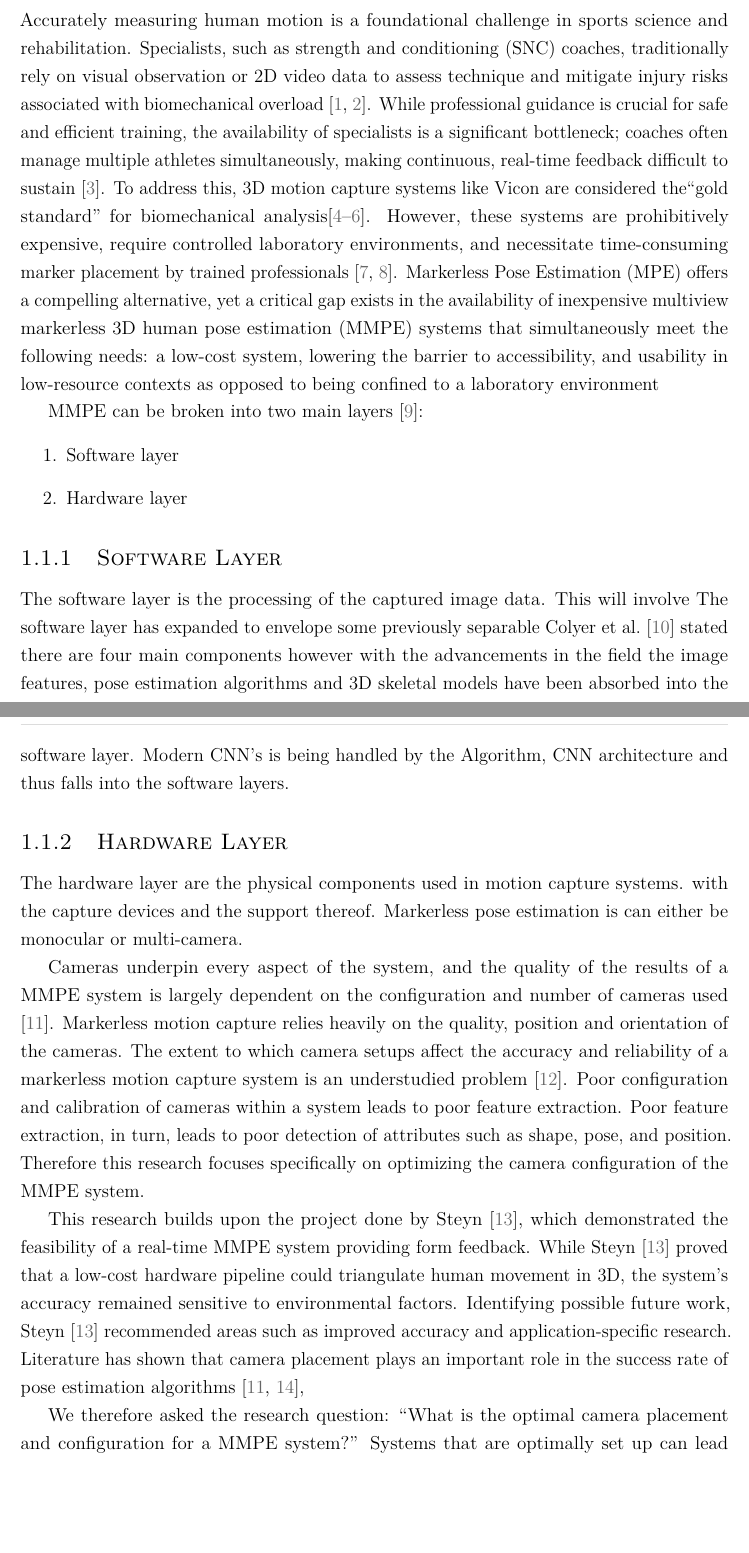
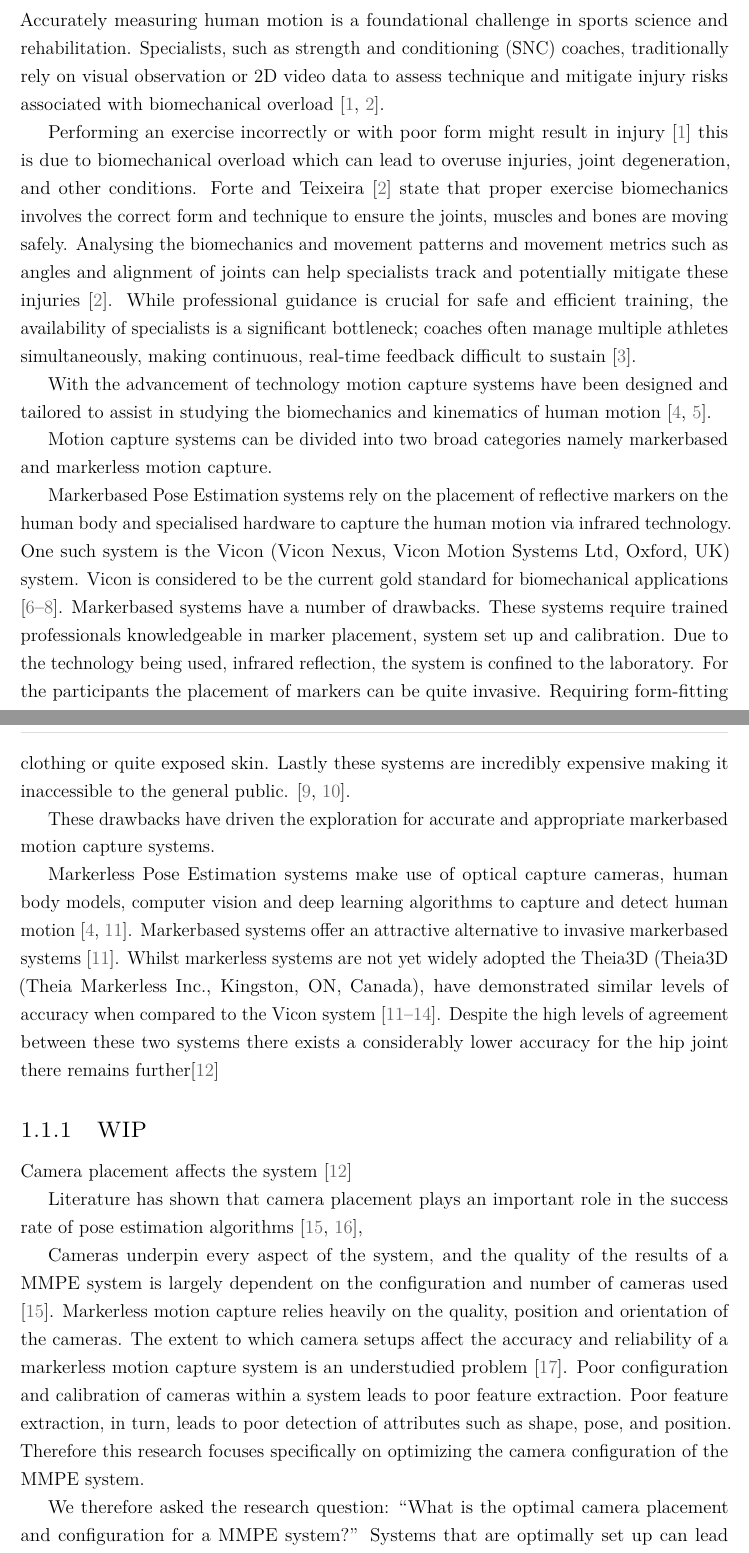
Before and after one commit to K51G1N/MEng, a LaTeX thesis (Thesis/thesis.tex, which reads Thesis/chapters/my_introduction.tex, Thesis/mybib.bib): two parts of pages 14 and 15 of 27 before the commit and two parts of pages 13 and 14 of 18 after it, joined at a grey line, cut so that both start at the same text, the shorter picture padded with empty space. Compiled offline with pdfLaTeX.

Commit message:
add: introduction rework

```diff
--- /dev/null
+++ b/Thesis/chapters/my_introduction.tex
@@ -0,0 +10,37 @@
+Accurately measuring human motion is a foundational challenge in sports science and rehabilitation. Specialists, such as strength and conditioning (SNC) coaches, traditionally rely on visual observation or 2D video data to assess technique and mitigate injury risks associated with biomechanical overload \cite{chariar2023ai,forte2023biomechanics}.
+
+Performing an exercise incorrectly or with poor form might result in injury \cite{chariar2023ai} this is due to biomechanical overload which can lead to overuse injuries, joint degeneration, and other conditions. \citet{forte2023biomechanics} state that proper exercise biomechanics involves the correct form and technique to ensure the joints, muscles and bones are moving safely.
+Analysing the biomechanics and movement patterns and movement metrics such as angles and alignment of joints can help specialists track and potentially mitigate these injuries \cite{forte2023biomechanics}.
+While professional guidance is crucial for safe and efficient training, the availability of specialists is a significant bottleneck; coaches often manage multiple athletes simultaneously, making continuous, real-time feedback difficult to sustain \cite{needham2021accuracy}.
+
+With the advancement of technology motion capture systems have been designed and tailored to assist in studying the biomechanics and kinematics of human motion \cite{colyer2018review,mundermann2006evolution}.
+
+Motion capture systems can be divided into two broad categories namely markerbased and markerless motion capture.
+
+Markerbased Pose Estimation systems rely on the placement of reflective markers on the human body and specialised hardware to capture the human
+motion via infrared technology. One such system is the Vicon (Vicon Nexus, Vicon Motion Systems Ltd, Oxford, UK) system.
+Vicon is considered to be the current gold standard for biomechanical applications \cite{matsuda2025reliability, hansen2024validation, song2022evolution}.
+Markerbased systems have a number of drawbacks. These systems require trained professionals knowledgeable in marker placement, system set up and calibration.
+Due to the technology being used, infrared reflection, the system is confined to the laboratory.
+For the participants the placement of markers can be quite invasive. Requiring form-fitting clothing or quite exposed skin.
+Lastly these systems are incredibly expensive making it inaccessible to the general public. \cite{ mercadal2024exercise, kuster2016accuracy}.
+
+These drawbacks have driven the exploration for accurate and appropriate markerbased motion capture systems.
+
+Markerless Pose Estimation systems make use of optical capture cameras, human body models, computer vision and deep learning algorithms to capture and detect human motion \cite{colyer2018review,federolf2025validation}.
+Markerbased systems offer an attractive alternative to invasive markerbased systems \cite{federolf2025validation}. Whilst markerless systems are not yet widely adopted the Theia3D (Theia3D (Theia Markerless Inc., Kingston, ON,
+Canada), have demonstrated similar levels of accuracy when compared to the Vicon system \cite{federolf2025validation, yang2025comparison, wren2023comparison,scataglini2024accuracy}.
+Despite the high levels of agreement between these two systems there exists a considerably lower accuracy for the hip joint there remains further\cite{yang2025comparison}
+
+\subsection{WIP }
+Camera placement affects the system \cite{yang2025comparison}
+
+Literature has shown that camera placement plays an important role in the success rate of pose estimation algorithms \cite{rahimian2016optimal, jorgensen2018simulation}, %this research identifies that accuracy is not solely a function of the pose estimation algorithm, but a product of camera placement.
+
+Cameras underpin every aspect of the system, and the quality of the results of a MMPE system is largely dependent on the configuration and number of cameras used \cite{rahimian2016optimal}.
+Markerless motion capture relies heavily on the quality, position and orientation of the cameras. The extent to which camera setups affect the accuracy and reliability of a markerless motion capture system is an understudied problem \cite{kwak2025assessing}.
+Poor configuration and calibration of cameras within a system leads to poor feature extraction. Poor feature extraction, in turn, leads to poor detection of attributes such as shape, pose, and position. Therefore this research focuses specifically on optimizing the camera configuration of the MMPE system.
+
+
+
+We therefore asked the research question: ``What is the optimal camera placement and configuration for a MMPE system?'' Systems that are optimally set up can lead to improved system accuracy, precision, success rate, robustness, and overall system performance gains. Given the difficulty of testing every physical camera configuration in the real-world, this research leverages synthetic data generation and simulation within 3D environments to identify the configurations that maximize information gain and minimize occlusion.
--- a/Thesis/mybib.bib
+++ b/Thesis/mybib.bib
@@ -421,0 +419,2 @@
+  volume={3},
+  number={1},
```
Also changed, not shown: Thesis/chapters/pr_introduction.tex (+1 -1 lines), Thesis/thesis.tex (+3 -2 lines), Thesis/chapters/my_introduction.tex (20 more changed lines), Thesis/mybib.bib (21 more changed lines).
